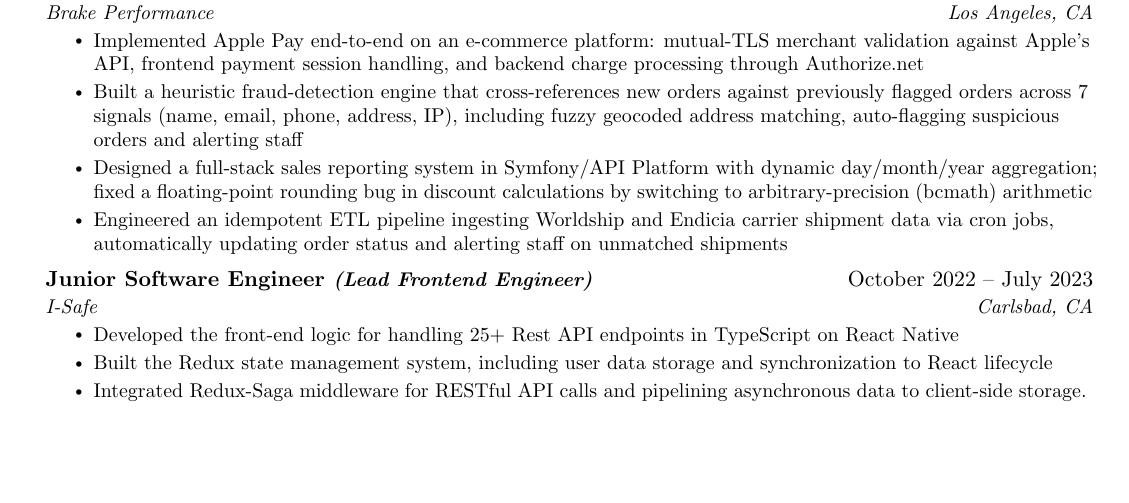
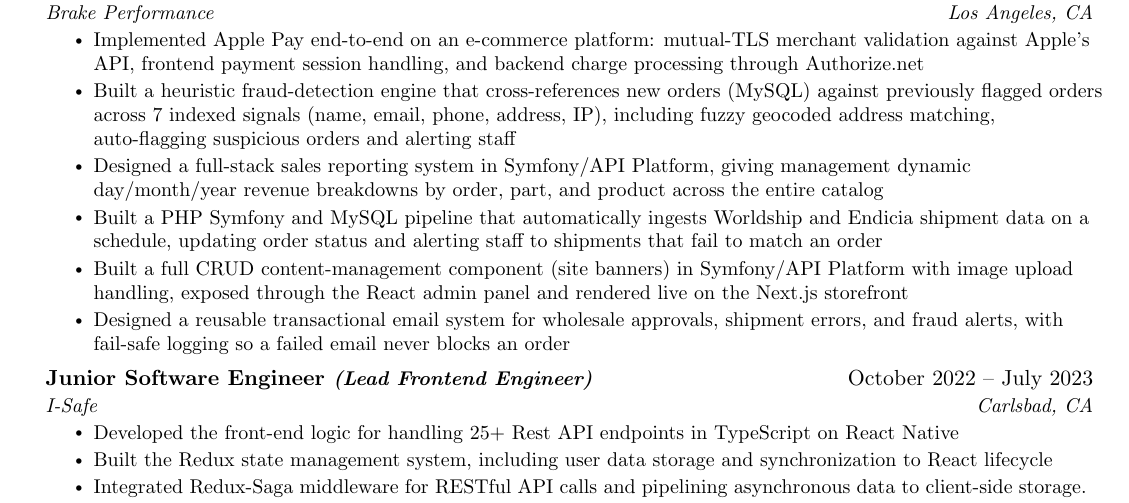
Before and after one commit to farsoudi/resume, a LaTeX CV (resume.tex): part of the page, cut so that both start at the same text, the shorter picture padded with empty space. Compiled offline with pdfLaTeX.

Commit message:
tweaking bp

```diff
--- a/resume.tex
+++ b/resume.tex
@@ -143,9 +143,11 @@
       {Brake Performance}{Los Angeles, CA}
       \resumeItemListStart
         \resumeItem{Implemented Apple Pay end-to-end on an e-commerce platform: mutual-TLS merchant validation against Apple's API, frontend payment session handling, and backend charge processing through Authorize.net}
-        \resumeItem{Built a heuristic fraud-detection engine that cross-references new orders against previously flagged orders across 7 signals (name, email, phone, address, IP), including fuzzy geocoded address matching, auto-flagging suspicious orders and alerting staff}
-        \resumeItem{Designed a full-stack sales reporting system in Symfony/API Platform with dynamic day/month/year aggregation; fixed a floating-point rounding bug in discount calculations by switching to arbitrary-precision (bcmath) arithmetic}
-        \resumeItem{Engineered an idempotent ETL pipeline ingesting Worldship and Endicia carrier shipment data via cron jobs, automatically updating order status and alerting staff on unmatched shipments}
+	\resumeItem{Built a heuristic fraud-detection engine that cross-references new orders (MySQL) against previously flagged orders across 7 indexed signals (name, email, phone, address, IP), including fuzzy geocoded address matching, auto-flagging suspicious orders and alerting staff}
+        \resumeItem{Designed a full-stack sales reporting system in Symfony/API Platform, giving management dynamic day/month/year revenue breakdowns by order, part, and product across the entire catalog}
+        \resumeItem{Built a PHP Symfony and MySQL pipeline that automatically ingests Worldship and Endicia shipment data on a schedule, updating order status and alerting staff to shipments that fail to match an order}
+        \resumeItem{Built a full CRUD content-management component (site banners) in Symfony/API Platform with image upload handling, exposed through the React admin panel and rendered live on the Next.js storefront}
+        \resumeItem{Designed a reusable transactional email system for wholesale approvals, shipment errors, and fraud alerts, with fail-safe logging so a failed email never blocks an order}
     \resumeItemListEnd
 
     \resumeSubheading
```
